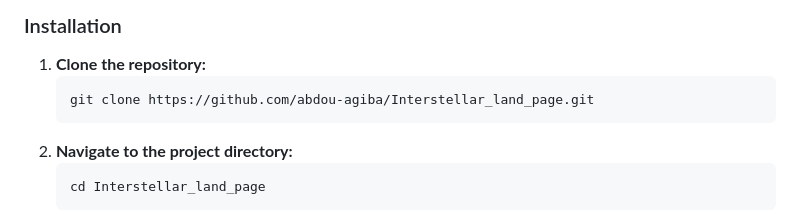
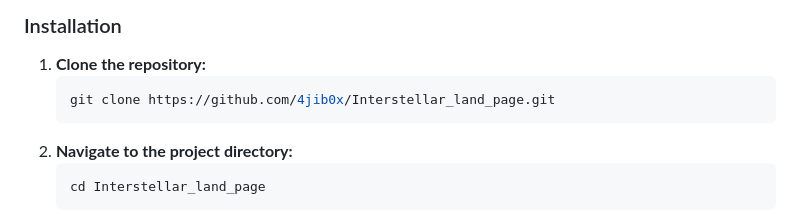
Before and after one commit to 4jib0x/Interstellar_land_page, a Markdown page: README.md, the part around the change. Rendered like a GitHub page.

Commit message:
Update repository URL in installation instructions

````diff
--- a/README.md
+++ b/README.md
@@ -56,7 +56,7 @@ All you need is a modern web browser. No complex installations are required.
 
 1.  **Clone the repository:**
     ```sh
-    git clone https://github.com/abdou-agiba/Interstellar_land_page.git
+    git clone https://github.com/4jib0x/Interstellar_land_page.git
     ```
 2.  **Navigate to the project directory:**
     ```sh
````
